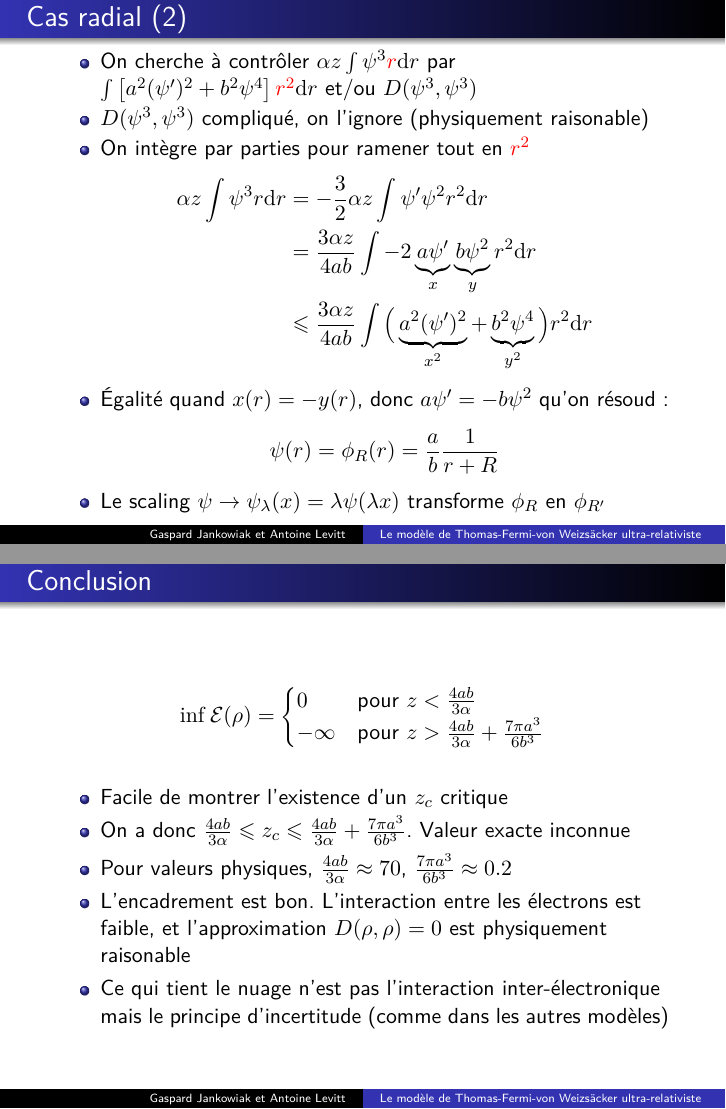
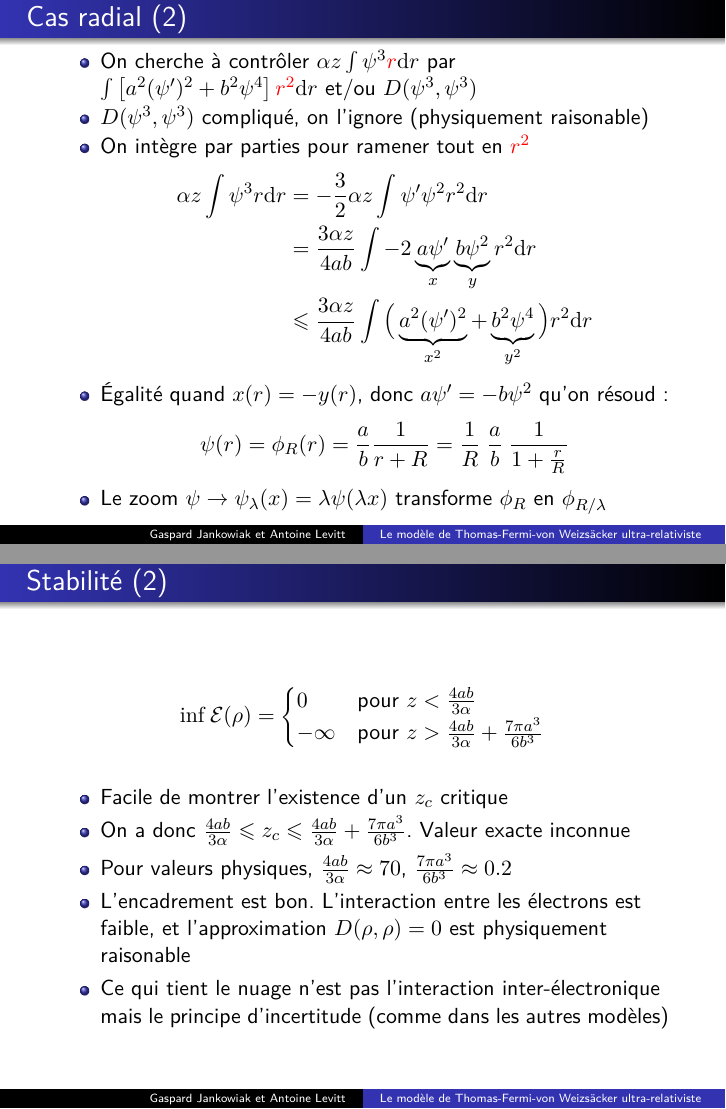
Before and after one commit to gapato/TD, LaTeX slides (benguria/benguria.tex): pages 11 and 14 of 33, joined at a grey line. Compiled offline with pdfLaTeX.

Commit message:
encore des modifs mineures

```diff
--- a/benguria/benguria.tex
+++ b/benguria/benguria.tex
@@ -175,10 +175,11 @@
     \end{align*}
   \item Égalité quand $x(r) = -y(r)$, donc $a \psi' = - b \psi^2$ qu'on résoud:
     \begin{equation*}
-      \psi(r) = \phi_{R}(r) = \frac a b \frac {1}{r+R}
+      \psi(r) = \phi_{R}(r) = \frac a b \frac {1}{r+R} = \frac 1 R \; \frac a {b} \;
+      \frac {1}{1+\frac r R}
     \end{equation*}
-  \item Le scaling $\psi \to \psi_\lambda(x) = \lambda \psi(\lambda x)$
-    transforme $\phi_{R}$ en $\phi_{R'}$
+  \item Le zoom $\psi \to \psi_\lambda(x) = \lambda \psi(\lambda x)$
+    transforme $\phi_{R}$ en $\phi_{R/\lambda}$
   % \item Regarder $F$ sous $\psi \rightarrow \psi^*$, où $\psi^*$ est
   %   le réarrangement symétrique (ref: Lieb \& Loss, Analysis)
   % \item $\psi^*(x)$ est radial, décroissant
@@ -248,7 +249,7 @@
 }
 \subsection{Étude de $\mathcal{E}$}
 \frame{
-  \frametitle{Conclusion}
+  \frametitle{Stabilité}
     \begin{align*}
     \mathcal E(\rho) &= {a^2 \int (\nabla \rho^{1/3})^2 \dd x + b^2
       \int \rho^{4/3} \dd x}
@@ -268,7 +269,7 @@
   \end{itemize}
 }
 \frame{
-  \frametitle{Conclusion}
+  \frametitle{Stabilité (2)}
   \begin{align*}
     \inf \mathcal E (\rho) =
     \begin{cases}
```
Also changed, not shown: benguria/benguria.tex (2 more changed lines).
